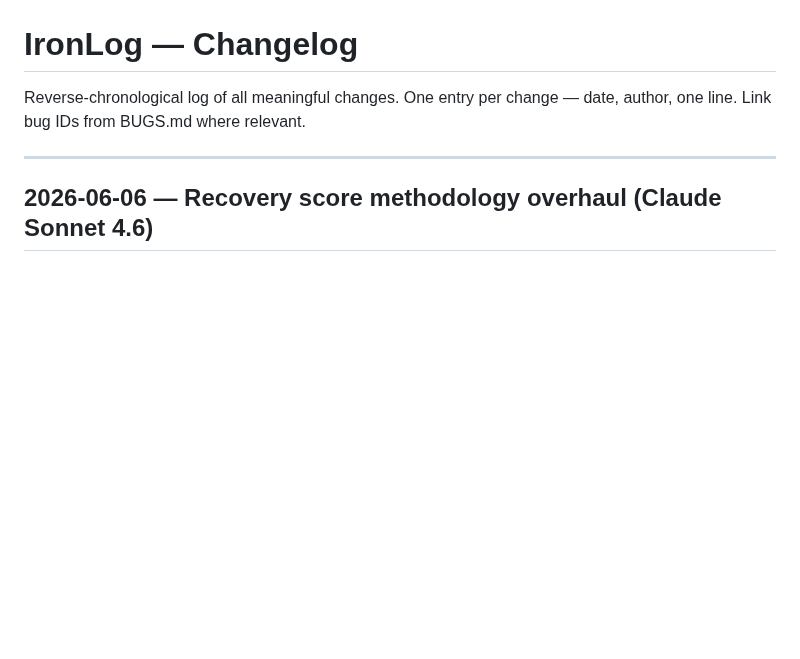
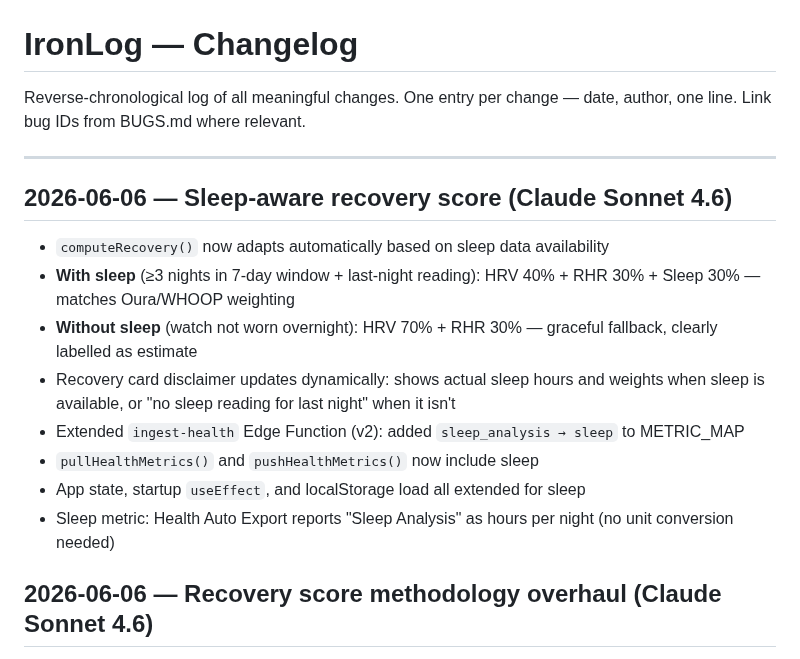
Before and after one commit to lord-buttock/ironlog, a Markdown page: CHANGELOG.md, the part around the change. GitHub-like rendering; blank space fills up the shorter version.

Commit message:
docs: update all docs for sleep-aware recovery score

```diff
--- a/CHANGELOG.md
+++ b/CHANGELOG.md
@@ -3,6 +3,17 @@
 Reverse-chronological log of all meaningful changes. One entry per change — date, author, one line. Link bug IDs from BUGS.md where relevant.
 
 ---
+
+## 2026-06-06 — Sleep-aware recovery score (Claude Sonnet 4.6)
+
+- `computeRecovery()` now adapts automatically based on sleep data availability
+- **With sleep** (≥3 nights in 7-day window + last-night reading): HRV 40% + RHR 30% + Sleep 30% — matches Oura/WHOOP weighting
+- **Without sleep** (watch not worn overnight): HRV 70% + RHR 30% — graceful fallback, clearly labelled as estimate
+- Recovery card disclaimer updates dynamically: shows actual sleep hours and weights when sleep is available, or "no sleep reading for last night" when it isn't
+- Extended `ingest-health` Edge Function (v2): added `sleep_analysis → sleep` to METRIC_MAP
+- `pullHealthMetrics()` and `pushHealthMetrics()` now include sleep
+- App state, startup `useEffect`, and localStorage load all extended for sleep
+- Sleep metric: Health Auto Export reports "Sleep Analysis" as hours per night (no unit conversion needed)
 
 ## 2026-06-06 — Recovery score methodology overhaul (Claude Sonnet 4.6)
 
```
Also changed, not shown: CLAUDE.md (+1 -1 lines), ROADMAP.md (+17 -9 lines).
